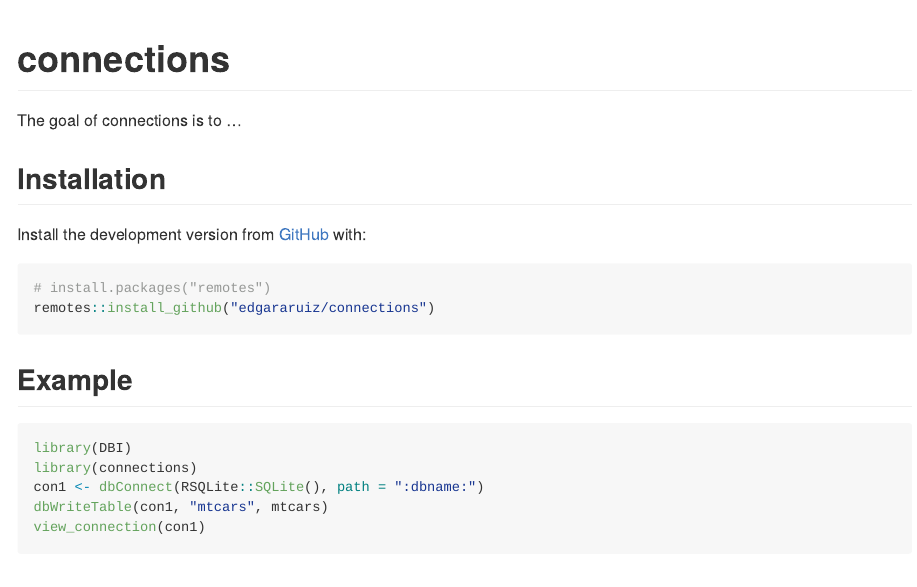
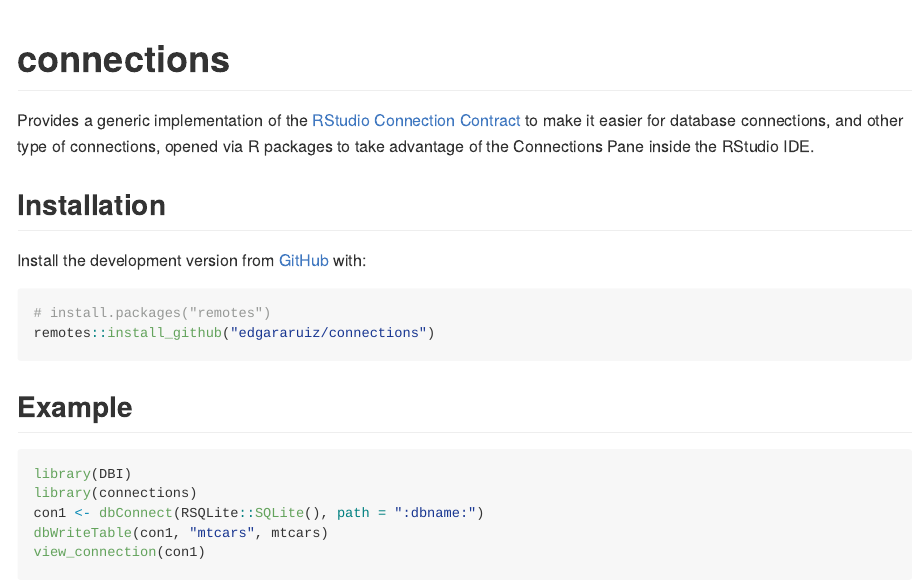
Before and after one commit to rstudio/connections, an R Markdown document (README.Rmd): the page in a window 1100 px wide, from its top. The pictures show the output file README.md that the author committed with the source, drawn offline in the style of GitHub; badge pictures from the web are left out.

Commit message:
Adds badge, some wording

```diff
--- a/README.Rmd
+++ b/README.Rmd
@@ -16,9 +16,10 @@ knitr::opts_chunk$set(
 # connections
 
 <!-- badges: start -->
+[![Lifecycle: experimental](https://img.shields.io/badge/lifecycle-experimental-orange.svg)](https://www.tidyverse.org/lifecycle/#experimental)
 <!-- badges: end -->
 
-The goal of connections is to ...
+Provides a generic implementation of the [RStudio Connection Contract](https://rstudio.github.io/rstudio-extensions/connections-contract.html) to make it easier for database connections, and other type of connections, opened via R packages to take advantage of the Connections Pane inside the RStudio IDE.
 
 ## Installation
 
```
Also changed, not shown: README.md.
